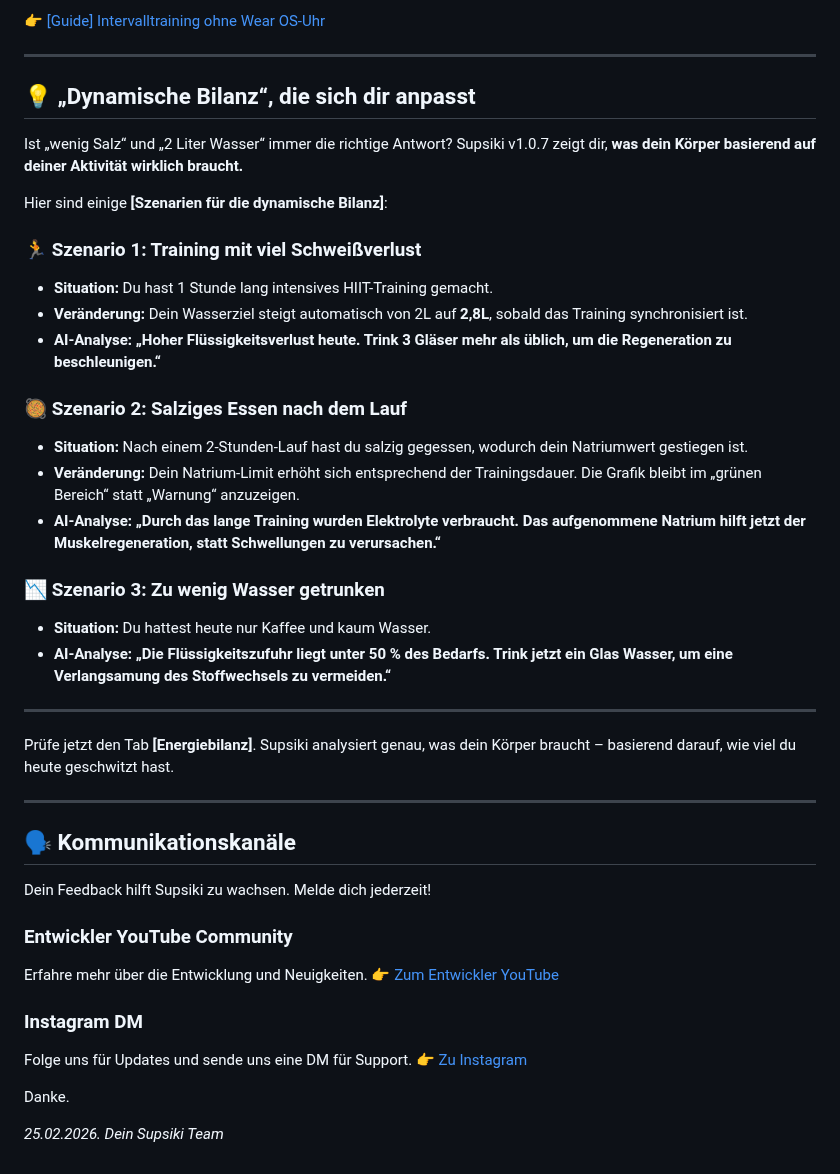
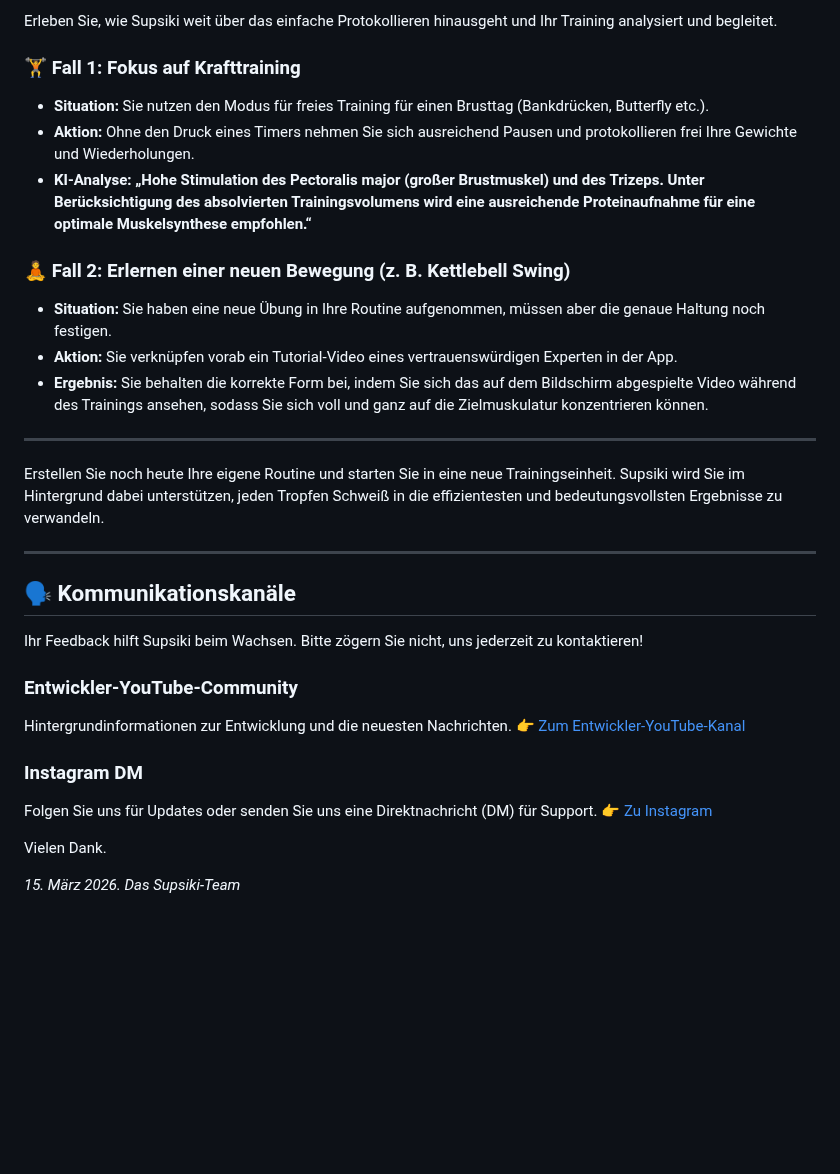
Before and after one commit to JaewookByun/jaewookbyun.github.io, a Markdown page: notice/notice-de.md, the part around one of its changes. GitHub-like rendering; blank space fills up the shorter version.

```diff
--- a/notice/notice-de.md
+++ b/notice/notice-de.md
@@ -24,47 +50,34 @@ Schau dir dazu diese Videoanleitung an:
 
-👉 [[Guide] Intervalltraining ohne Wear OS-Uhr](https://www.youtube.com/watch?v=JmnGTT78uQM)
+Erleben Sie, wie Supsiki weit über das einfache Protokollieren hinausgeht und Ihr Training analysiert und begleitet.
+
+### 🏋️ Fall 1: Fokus auf Krafttraining
+* **Situation:** Sie nutzen den Modus für freies Training für einen Brusttag (Bankdrücken, Butterfly etc.).
+* **Aktion:** Ohne den Druck eines Timers nehmen Sie sich ausreichend Pausen und protokollieren frei Ihre Gewichte und Wiederholungen.
+* **KI-Analyse:** **„Hohe Stimulation des Pectoralis major (großer Brustmuskel) und des Trizeps. Unter Berücksichtigung des absolvierten Trainingsvolumens wird eine ausreichende Proteinaufnahme für eine optimale Muskelsynthese empfohlen.“**
+
+### 🧘 Fall 2: Erlernen einer neuen Bewegung (z. B. Kettlebell Swing)
+* **Situation:** Sie haben eine neue Übung in Ihre Routine aufgenommen, müssen aber die genaue Haltung noch festigen.
+* **Aktion:** Sie verknüpfen vorab ein Tutorial-Video eines vertrauenswürdigen Experten in der App.
+* **Ergebnis:** Sie behalten die korrekte Form bei, indem Sie sich das auf dem Bildschirm abgespielte Video während des Trainings ansehen, sodass Sie sich voll und ganz auf die Zielmuskulatur konzentrieren können.
 
 ---
 
-## 💡 „Dynamische Bilanz“, die sich dir anpasst
-
-Ist „wenig Salz“ und „2 Liter Wasser“ immer die richtige Antwort?
-Supsiki v1.0.7 zeigt dir, **was dein Körper basierend auf deiner Aktivität wirklich braucht.**
-
-Hier sind einige **[Szenarien für die dynamische Bilanz]**:
-
-### 🏃 Szenario 1: Training mit viel Schweißverlust
-* **Situation:** Du hast 1 Stunde lang intensives HIIT-Training gemacht.
-* **Veränderung:** Dein Wasserziel steigt automatisch von 2L auf **2,8L**, sobald das Training synchronisiert ist.
-* **AI-Analyse:** **„Hoher Flüssigkeitsverlust heute. Trink 3 Gläser mehr als üblich, um die Regeneration zu beschleunigen.“**
-
-### 🥘 Szenario 2: Salziges Essen nach dem Lauf
-* **Situation:** Nach einem 2-Stunden-Lauf hast du salzig gegessen, wodurch dein Natriumwert gestiegen ist.
-* **Veränderung:** Dein Natrium-Limit erhöht sich entsprechend der Trainingsdauer. Die Grafik bleibt im „grünen Bereich“ statt „Warnung“ anzuzeigen.
-* **AI-Analyse:** **„Durch das lange Training wurden Elektrolyte verbraucht. Das aufgenommene Natrium hilft jetzt der Muskelregeneration, statt Schwellungen zu verursachen.“**
-
-### 📉 Szenario 3: Zu wenig Wasser getrunken
-* **Situation:** Du hattest heute nur Kaffee und kaum Wasser.
-* **AI-Analyse:** **„Die Flüssigkeitszufuhr liegt unter 50 % des Bedarfs. Trink jetzt ein Glas Wasser, um eine Verlangsamung des Stoffwechsels zu vermeiden.“**
-
----
-
-Prüfe jetzt den Tab **[Energiebilanz]**.
-Supsiki analysiert genau, was dein Körper braucht – basierend darauf, wie viel du heute geschwitzt hast.
+Erstellen Sie noch heute Ihre eigene Routine und starten Sie in eine neue Trainingseinheit.
+Supsiki wird Sie im Hintergrund dabei unterstützen, jeden Tropfen Schweiß in die effizientesten und bedeutungsvollsten Ergebnisse zu verwandeln.
 
 ---
 
 ## 🗣️ Kommunikationskanäle
-Dein Feedback hilft Supsiki zu wachsen. Melde dich jederzeit!
+Ihr Feedback hilft Supsiki beim Wachsen. Bitte zögern Sie nicht, uns jederzeit zu kontaktieren!
 
-### Entwickler YouTube Community
-Erfahre mehr über die Entwicklung und Neuigkeiten.
-👉 [Zum Entwickler YouTube](https://www.youtube.com/@bjw0829/posts)
+### Entwickler-YouTube-Community
+Hintergrundinformationen zur Entwicklung und die neuesten Nachrichten.
+👉 [Zum Entwickler-YouTube-Kanal](https://www.youtube.com/@bjw0829/posts)
 
 ### Instagram DM
-Folge uns für Updates und sende uns eine DM für Support.
+Folgen Sie uns für Updates oder senden Sie uns eine Direktnachricht (DM) für Support.
 👉 [Zu Instagram](https://www.instagram.com/chronolabcorp/)
 
-Danke.
+Vielen Dank.
 
-*25.02.2026. Dein Supsiki Team*
+*15. März 2026. Das Supsiki-Team*
```
Also changed, not shown: other parts of notice/notice-de.md (+41 -15 lines).
